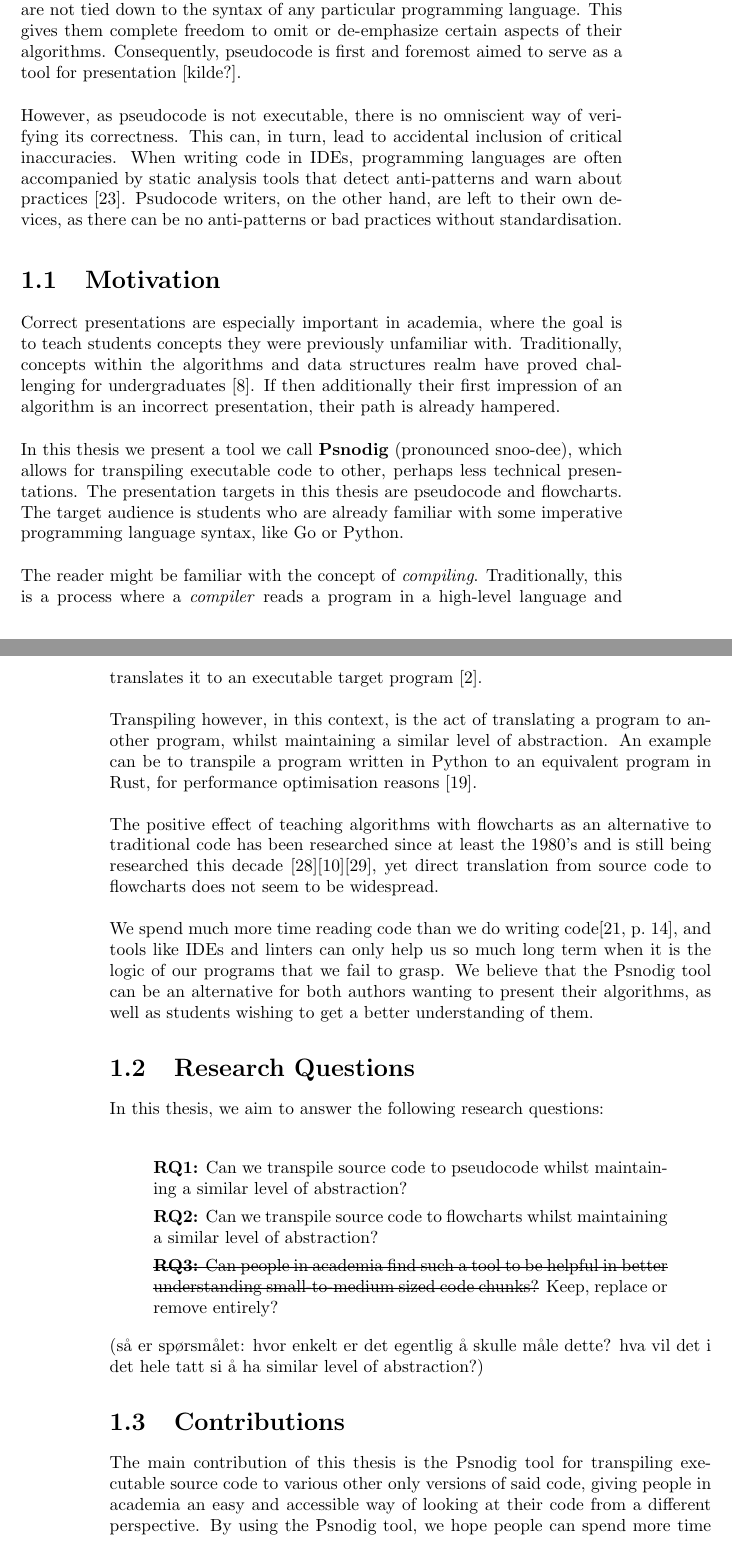
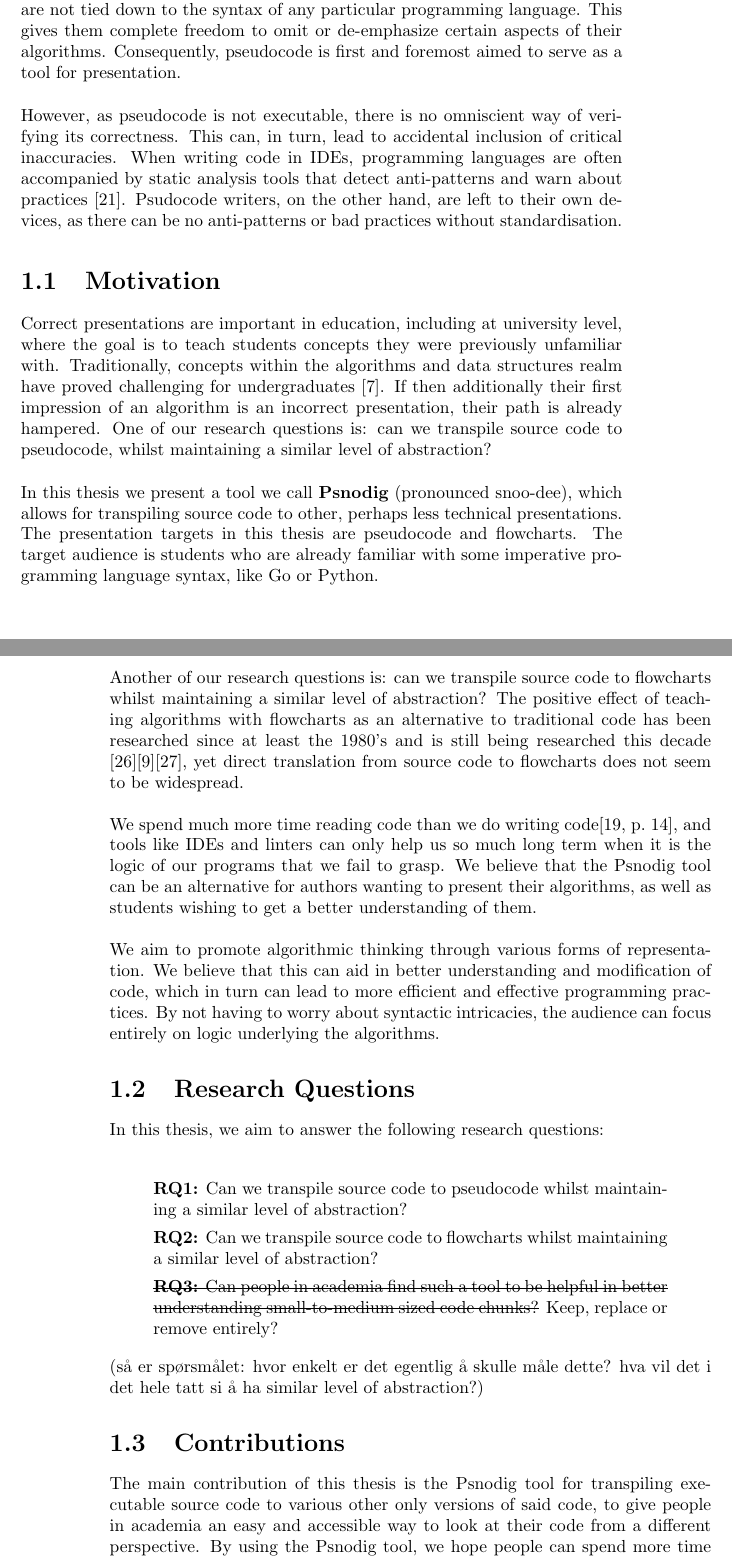
Before and after one commit to sergiosja/Psnodig, a LaTeX thesis (thesis/main.tex, which reads thesis/chapters/1_introduction.tex): two parts of pages 9 and 10 of 41, joined at a grey line, cut so that both start at the same text. Compiled offline with pdfLaTeX.

Commit message:
some changes to intro based on feedback

```diff
--- a/thesis/chapters/1_introduction.tex
+++ b/thesis/chapters/1_introduction.tex
@@ -4,24 +4,22 @@ Pseudocode is commonly used for providing a description of an algorithm at a sui
 
-An advantage of pseudocode is the lack of standardisation, therefore authors are not tied down to the syntax of any particular programming language. This gives them complete freedom to omit or de-emphasize certain aspects of their algorithms. Consequently, pseudocode is first and foremost aimed to serve as a tool for presentation [kilde?]. \hfill \\
+An advantage of pseudocode is the lack of standardisation, therefore authors are not tied down to the syntax of any particular programming language. This gives them complete freedom to omit or de-emphasize certain aspects of their algorithms. Consequently, pseudocode is first and foremost aimed to serve as a tool for presentation. \hfill \\
 
 However, as pseudocode is not executable, there is no omniscient way of verifying its correctness. This can, in turn, lead to accidental inclusion of critical inaccuracies. % especially when working with algorithms one is less acquainted with.
 When writing code in IDEs, programming languages are often accompanied by static analysis tools that detect anti-patterns and warn about practices \cite{linter}. Psudocode writers, on the other hand, are left to their own devices, as there can be no anti-patterns or bad practices without standardisation.
 
 \section{Motivation}
 
-Correct presentations are especially important in academia, where the goal is to teach students concepts they were previously unfamiliar with. Traditionally, concepts within the algorithms and data structures realm have proved challenging for undergraduates \cite{10.1145/2157136.2157148}. If then additionally their first impression of an algorithm is an incorrect presentation, their path is already hampered. \hfill \\
+Correct presentations are important in education, including at university level, where the goal is to teach students concepts they were previously unfamiliar with. Traditionally, concepts within the algorithms and data structures realm have proved challenging for undergraduates \cite{10.1145/2157136.2157148}. If then additionally their first impression of an algorithm is an incorrect presentation, their path is already hampered. One of our research questions is: can we transpile source code to pseudocode, whilst maintaining a similar level of abstraction? \hfill \\
 
-In this thesis we present a tool we call \textbf{Psnodig} (pronounced snoo-dee), which allows for transpiling executable code to other, perhaps less technical presentations. The presentation targets in this thesis are pseudocode and flowcharts. The target audience is students who are already familiar with some imperative programming language syntax, like Go or Python. \hfill \\
+In this thesis we present a tool we call \textbf{Psnodig} (pronounced snoo-dee), which allows for transpiling source code to other, perhaps less technical presentations. The presentation targets in this thesis are pseudocode and flowcharts. The target audience is students who are already familiar with some imperative programming language syntax, like Go or Python. \hfill \\
 
-The reader might be familiar with the concept of \textit{compiling}. Traditionally, this is a process where a \textit{compiler} reads a program in a high-level language and translates it to an executable target program \cite{DBLP:books/aw/AhoSU86}. \hfill \\
+Another of our research questions is: can we transpile source code to flowcharts whilst maintaining a similar level of abstraction? The positive effect of teaching algorithms with flowcharts as an alternative to traditional code has been researched since at least the 1980's and is still being researched this decade \cite{DBLP:journals/software/Scanlan89}\cite{7096016}\cite{flowchartsHighschool}, yet direct translation from source code to flowcharts does not seem to be widespread. \hfill \\
 
-Transpiling however, in this context, is the act of translating a program to another program, whilst maintaining a similar level of abstraction. An example can be to transpile a program written in Python to an equivalent program in Rust, for performance optimisation reasons \cite{DBLP:conf/samos/LunnikiviJ020}. \hfill \\
+We spend much more time reading code than we do writing code\cite[14]{martin2008clean}, and tools like IDEs and linters can only help us so much long term when it is the logic of our programs that we fail to grasp. We believe that the Psnodig tool can be an alternative for authors wanting to present their algorithms, as well as students wishing to get a better understanding of them. \hfill \\
 
-The positive effect of teaching algorithms with flowcharts as an alternative to traditional code has been researched since at least the 1980's and is still being researched this decade \cite{DBLP:journals/software/Scanlan89}\cite{7096016}\cite{flowchartsHighschool}, yet direct translation from source code to flowcharts does not seem to be widespread. \hfill \\
+We aim to promote algorithmic thinking through various forms of representation. We believe that this can aid in better understanding and modification of code, which in turn can lead to more efficient and effective programming practices. By not having to worry about syntactic intricacies, the audience can focus entirely on logic underlying the algorithms.
 
-We spend much more time reading code than we do writing code\cite[14]{martin2008clean}, and tools like IDEs and linters can only help us so much long term when it is the logic of our programs that we fail to grasp. We believe that the Psnodig tool can be an alternative for both authors wanting to present their algorithms, as well as students wishing to get a better understanding of them.
-
-% Mention MAINTAINABILITY. For once, doing this shit by hand means we must maintain all (e.g. source code, psueodocode and flowcharts) "by hand". But now we don't have to anymore!
+% Psnodig also boasts the ability to centralize all resources. By providing a single reader, you are able to present your ideas in multiple variations. As these alternative forms are generated directly from the source code, there's no added burden of keeping them updated separately. However, should any refinements or customizations be necessary, the transpiled outputs come with their own Latex source files, offering full flexibility for post-translation adjustments.
 
 \section{Research Questions}
 
@@ -39,7 +37,7 @@ In this thesis, we aim to answer the following research questions: \hfill \\
 
 \section{Contributions}
 
-The main contribution of this thesis is the Psnodig tool for transpiling executable source code to various other only versions of said code, giving people in academia an easy and accessible way of looking at their code from a different perspective. By using the Psnodig tool, we hope people can spend more time writing code and less time mastering LaTeX libraries, writing boilerplate and worrying about consistency. \hfill \\
+The main contribution of this thesis is the Psnodig tool for transpiling executable source code to various other only versions of said code, to give people in academia an easy and accessible way to look at their code from a different perspective. By using the Psnodig tool, we hope people can spend more time writing code and less time mastering LaTeX libraries, writing boilerplate and worrying about consistency. \hfill \\
 
 The Psnodig tool is written entirely in the Haskell programming language\footnote{https://www.haskell.org/}. The tool comes with a parser for the Gourmet programming language, which offers a syntax rich enough for writing all algorithms and data structures introduced in the introductory course to algorithms and data structures at the University of Oslo\footnote{https://www.uio.no/studier/emner/matnat/ifi/IN2010/index-eng.html}. It is also accompanied by a Gourmet writer, as well as writers for pseudocode and flowcharts in LaTeX, utilising the Algorithm2e package\footnote{https://www.ctan.org/pkg/algorithm2e} and the TikZ package\footnote{https://www.overleaf.com/learn/latex/TikZ\_package} respectively. \hfill \\
 % https://www.overleaf.com/learn/latex/LaTeX_Graphics_using_TikZ%3A_A_Tutorial_for_Beginners_(Part_3)%E2%80%94Creating_Flowcharts
```
Also changed, not shown: thesis/chapters/1_introduction.tex (2 more changed lines).
